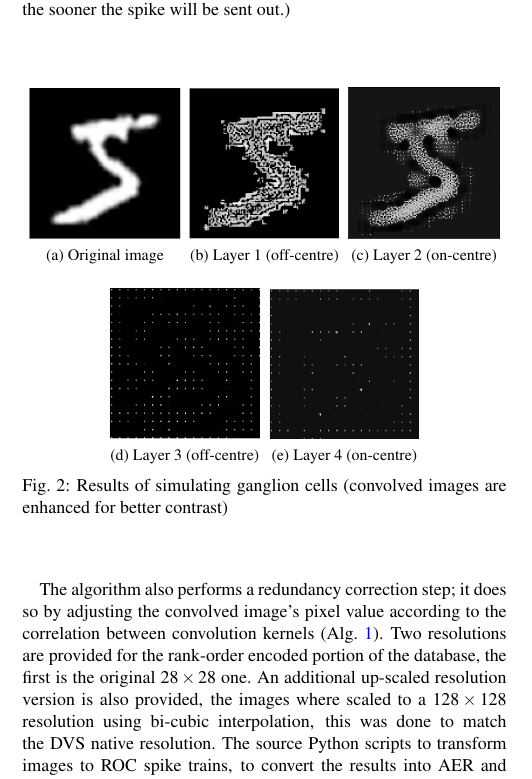
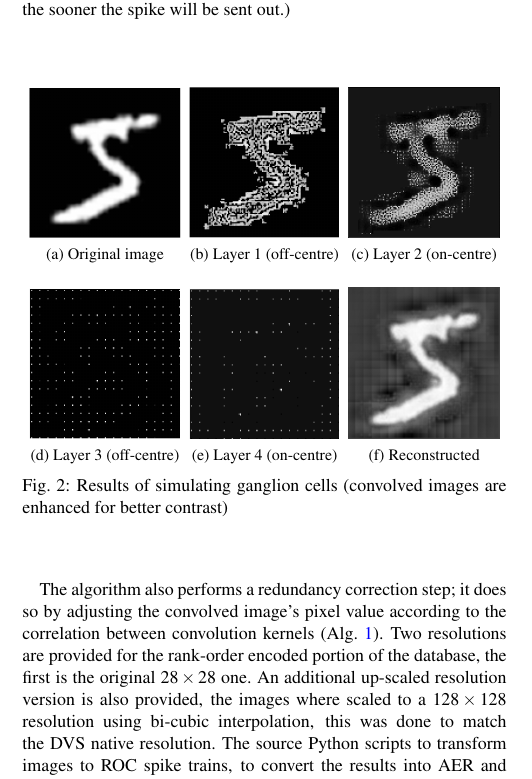
Before and after one commit to qian-liu/benchmarking, a LaTeX paper (benchmarking2015.tex, which reads 4-2-2_Rank-ordered_encoding.tex): part of one column of page 4 of 8, cut so that both start at the same text. Compiled offline with pdfLaTeX.

Commit message:
added reconstructed image 1

```diff
--- a/4-2-2_Rank-ordered_encoding.tex
+++ b/4-2-2_Rank-ordered_encoding.tex
@@ -78,6 +78,10 @@ is inversely proportional to a spike emission time (i.e. the higher the pixel va
     \label{pic-lena-P-ON}
     \includegraphics[width=0.15\textwidth]{filtered_focal_5_1_3}
   }
+  \subfloat[Reconstructed]{
+    \label{pic-lena-reconstructed}
+    \includegraphics[width=0.15\textwidth]{reconstructed_5_1}
+  }
   \caption{Results of simulating ganglion cells (convolved images are enhanced for better contrast)}
   \label{fig-convolution-results}
 \end{figure}
```
Also changed, not shown: images/reconstructed_5_1.png.
